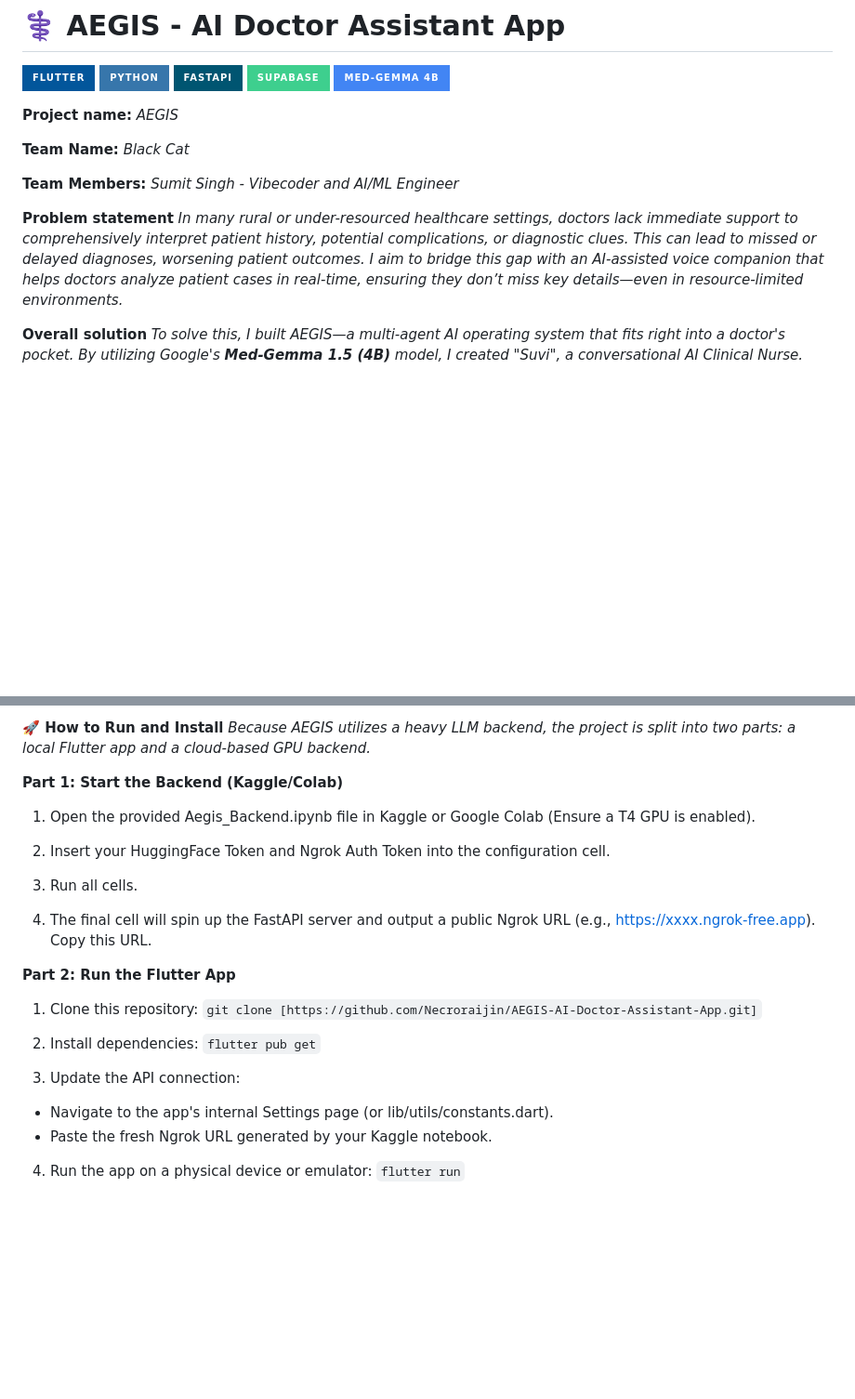
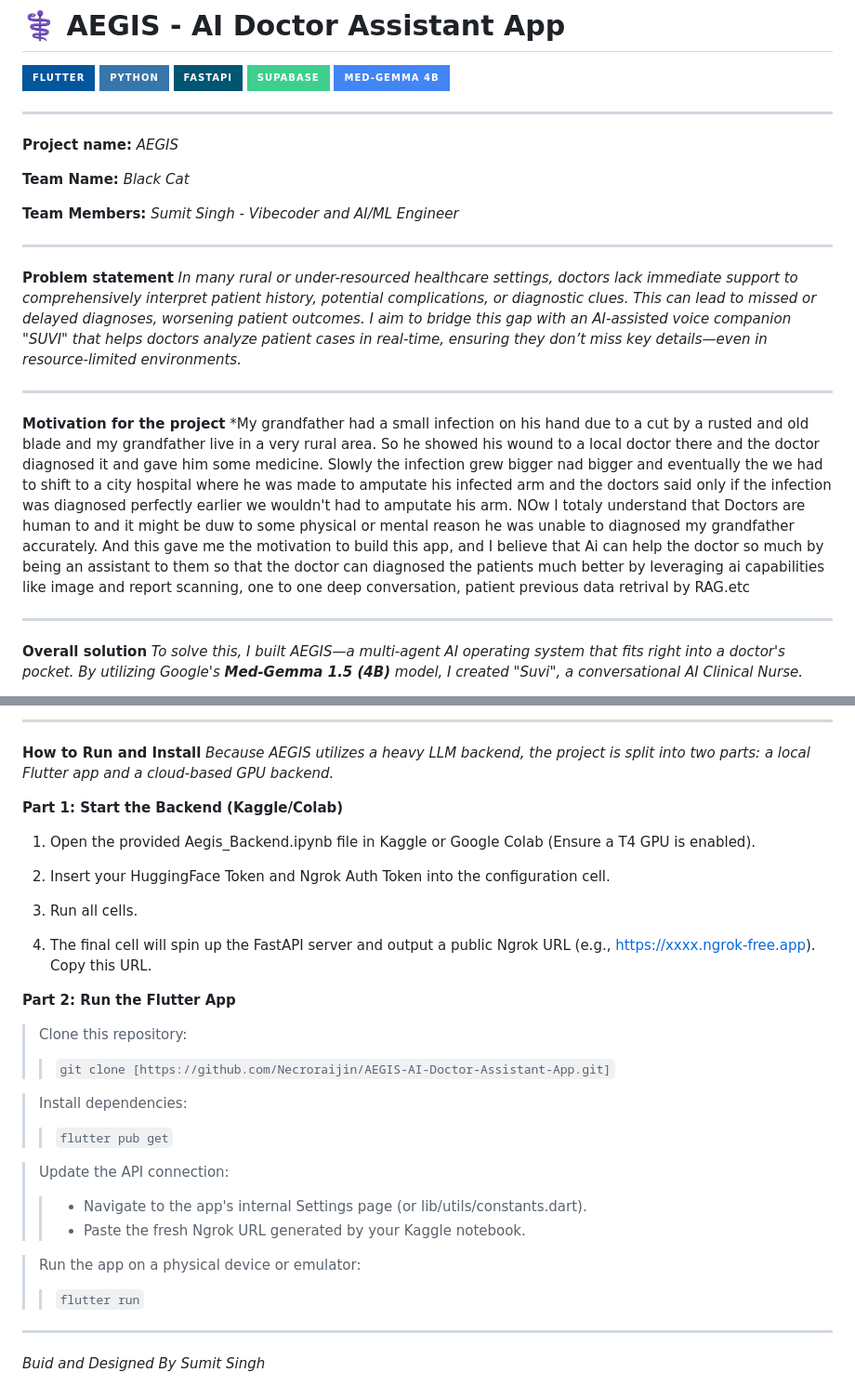
Before and after one commit to Necroraijin/AEGIS-AI-Doctor-Assistant-App, a Markdown page: README.md, 2 parts joined by grey strips. Shown at 93% size. Drawn GitHub-style; badges without logos; blank space fills up the shorter version.

````diff
--- a/README.md
+++ b/README.md
@@ -5,6 +5,7 @@
 [![FastAPI](https://img.shields.io/badge/FastAPI-005571?style=for-the-badge&logo=fastapi)](https://fastapi.tiangolo.com/)
 [![Supabase](https://img.shields.io/badge/Supabase-3ECF8E?style=for-the-badge&logo=supabase&logoColor=white)](https://supabase.com/)
 [![Google Gemini](https://img.shields.io/badge/Med--Gemma%204B-4285F4?style=for-the-badge&logo=google&logoColor=white)](https://ai.google.dev/)
+***
 
 **Project name:** *AEGIS*
 
@@ -12,10 +13,17 @@
 
 **Team Members:** *Sumit Singh - Vibecoder and AI/ML Engineer*
 
+***
 
 **Problem statement**
-*In many rural or under-resourced healthcare settings, doctors lack immediate support to comprehensively interpret patient history, potential complications, or diagnostic clues. This can lead to missed or delayed diagnoses, worsening patient outcomes. I aim to bridge this gap with an AI-assisted voice companion that helps doctors analyze patient cases in real-time, ensuring they don’t miss key details—even in resource-limited environments.*
+*In many rural or under-resourced healthcare settings, doctors lack immediate support to comprehensively interpret patient history, potential complications, or diagnostic clues. This can lead to missed or delayed diagnoses, worsening patient outcomes. I aim to bridge this gap with an AI-assisted voice companion "SUVI" that helps doctors analyze patient cases in real-time, ensuring they don’t miss key details—even in resource-limited environments.*
 
+***
+
+**Motivation for the project**
+*My grandfather had a small infection on his hand due to a cut by a rusted and old blade and my grandfather live in a very rural area. So he showed his wound to a local doctor there and the doctor diagnosed it and gave him some medicine. Slowly the infection grew bigger nad bigger and eventually the we had to shift to a city hospital where he was made to amputate his infected arm and the doctors said only if the infection was diagnosed perfectly earlier we wouldn't had to amputate his arm. NOw I totaly understand that Doctors are human to and it might be duw to some physical or mental reason he was unable to diagnosed my grandfather accurately. And this gave me the motivation to build this app, and I believe that Ai can help the doctor so much by being an assistant to them so that the doctor can diagnosed the patients much better by leveraging ai capabilities like image and report scanning, one to one deep conversation, patient previous data retrival by RAG.etc
+
+***
 **Overall solution**
 *To solve this, I built AEGIS—a multi-agent AI operating system that fits right into a doctor's pocket. By utilizing Google's **Med-Gemma 1.5 (4B)** model, I created "Suvi", a conversational AI Clinical Nurse.*
 
@@ -46,5 +59,7 @@ AEGIS uses a hub-and-spoke multi-agent architecture. The Flutter client captures
 
-**🚀 How to Run and Install**
+***
+
+**How to Run and Install**
 *Because AEGIS utilizes a heavy LLM backend, the project is split into two parts: a local Flutter app and a cloud-based GPU backend.*
 
 **Part 1: Start the Backend (Kaggle/Colab)**
@@ -60,15 +75,22 @@ AEGIS uses a hub-and-spoke multi-agent architecture. The Flutter client captures
 
 **Part 2: Run the Flutter App**
 
-1. Clone this repository:
-```git clone [https://github.com/Necroraijin/AEGIS-AI-Doctor-Assistant-App.git]```
+>Clone this repository:
+>
+>>```git clone [https://github.com/Necroraijin/AEGIS-AI-Doctor-Assistant-App.git]```
 
-2. Install dependencies:
-```flutter pub get```
+>Install dependencies:
+>
+>>```flutter pub get```
 
-3. Update the API connection:
-* Navigate to the app's internal Settings page (or lib/utils/constants.dart).
-* Paste the fresh Ngrok URL generated by your Kaggle notebook.
+>Update the API connection:
+>
+>>* Navigate to the app's internal Settings page (or lib/utils/constants.dart).
+>>* Paste the fresh Ngrok URL generated by your Kaggle notebook.
 
-4. Run the app on a physical device or emulator:
-```flutter run```
+>Run the app on a physical device or emulator:
+>
+>>```flutter run```
+
+***
+ *Buid and Designed By Sumit Singh*
````
Also changed, not shown: other parts of README.md (+7 -2 lines).
